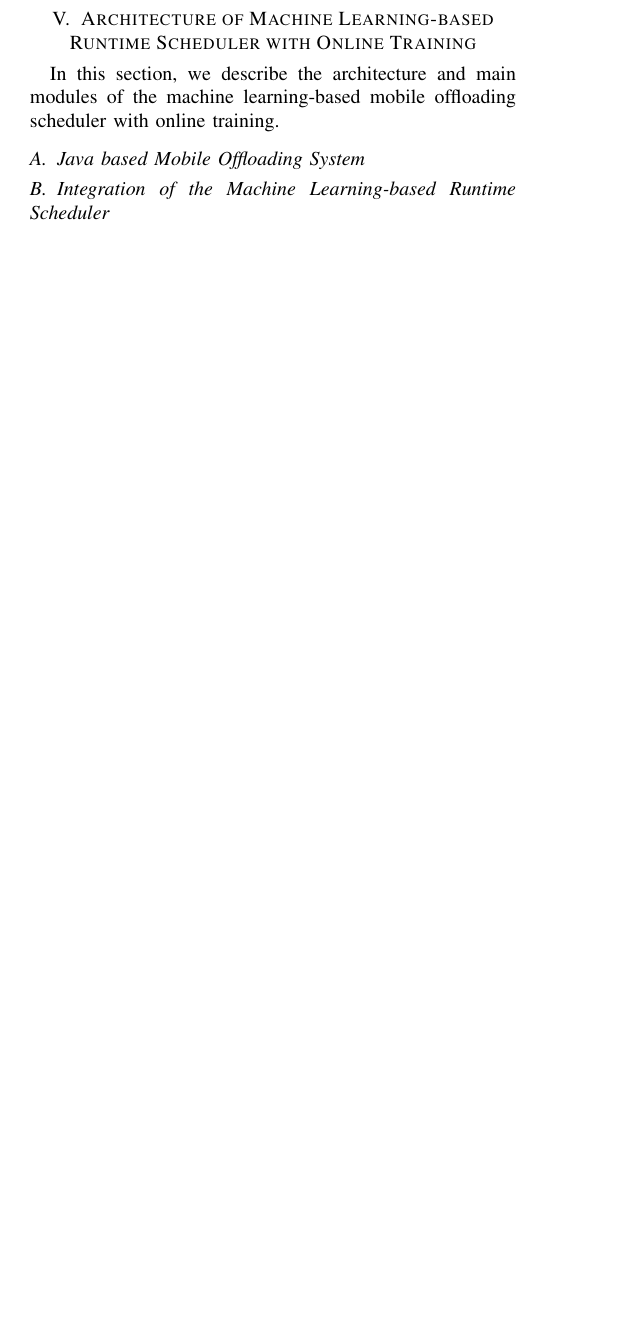
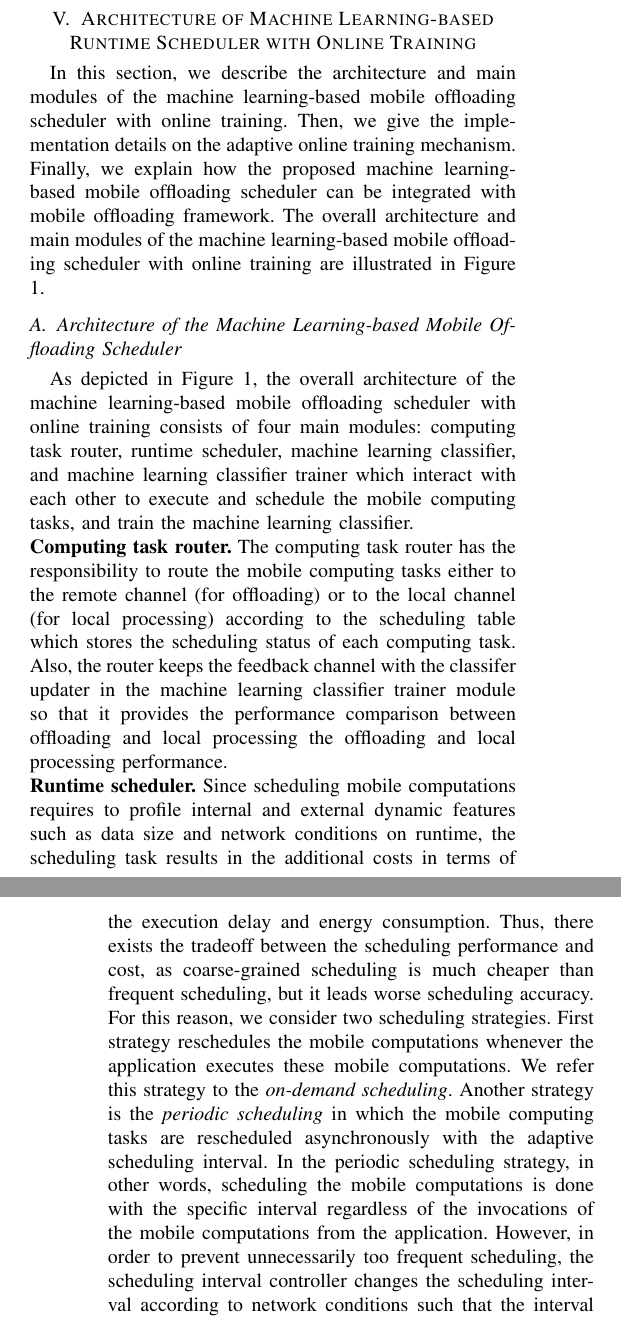
Before and after one commit to eomhes/ipccc2014, a LaTeX paper (ipccc14.tex): part of one column of page 3 of 4 before the commit and two parts of the columns of pages 3 and 4 of 4 after it, the two joined at a grey line, cut so that both start at the same text, the shorter picture padded with empty space. Compiled offline with pdfLaTeX.

Commit message:
updated section 5

```diff
--- a/ipccc14.tex
+++ b/ipccc14.tex
@@ -373,6 +373,15 @@ Online Training}
 In this section, we describe the architecture and main modules of the
 machine learning-based mobile offloading scheduler with online training.
 %
+Then, we give the implementation details on the adaptive online training
+mechanism.
+%
+Finally, we explain how the proposed machine learning-based mobile
+offloading scheduler can be integrated with mobile offloading framework.
+%
+The overall architecture and main modules of the machine learning-based
+mobile offloading scheduler with online training are illustrated in
+Figure 1.
 %
 \begin{figure}
 \centering
@@ -383,6 +392,52 @@ application and network features flow path, and the solid lines are the
 applciation workloads or scheduling-related commands flow path.}
 \end{figure}
 %
-\subsection{Java based Mobile Offloading System}
+\subsection{Architecture of the Machine Learning-based Mobile Offloading
+Scheduler}
 %
-\subsection{Integration of the Machine Learning-based Runtime Scheduler}
+As depicted in Figure 1, the overall architecture of the machine
+learning-based mobile offloading scheduler with online training consists
+of four main modules: computing task router, runtime scheduler, machine
+learning classifier, and machine learning classifier trainer which
+interact with each other to execute and schedule the mobile computing
+tasks, and train the machine learning classifier.\\
+%
+\textbf{Computing task router.} The computing task router has the
+responsibility to route the mobile computing tasks either to the remote
+channel (for offloading) or to the local channel (for local processing)
+according to the scheduling table which stores the scheduling status of
+each computing task.
+%
+Also, the router keeps the feedback channel with the classifer updater
+in the machine learning classifier trainer module so that it provides
+the performance comparison between offloading and local processing
+the offloading and local processing performance.\\
+%
+\textbf{Runtime scheduler.} Since scheduling mobile computations
+requires to profile internal and external dynamic features such as data
+size and network conditions on runtime, the scheduling task results in
+the additional costs in terms of the execution delay and energy
+consumption.
+%
+Thus, there exists the tradeoff between the scheduling performance and
+cost, as coarse-grained scheduling is much cheaper than frequent
+scheduling, but it leads worse scheduling accuracy.
+%
+For this reason, we consider two scheduling strategies.
+%
+First strategy reschedules the mobile computations whenever the
+application executes these mobile computations.
+%
+We refer this strategy to the \textit{on-demand scheduling}.
+%
+Another strategy is the \textit{periodic scheduling} in which the mobile
+computing tasks are rescheduled asynchronously with the adaptive
+scheduling interval.
+%
+In the periodic scheduling strategy, in other words, scheduling the mobile
+computations is done with the specific interval regardless of the
+invocations of the mobile computations from the application.
+%
+However, in order to prevent unnecessarily too frequent scheduling, the
+scheduling interval controller changes the scheduling interval according
+to network conditions such that the interval becomes shorter if the
```
Also changed, not shown: ipccc14.tex (32 more changed lines).
